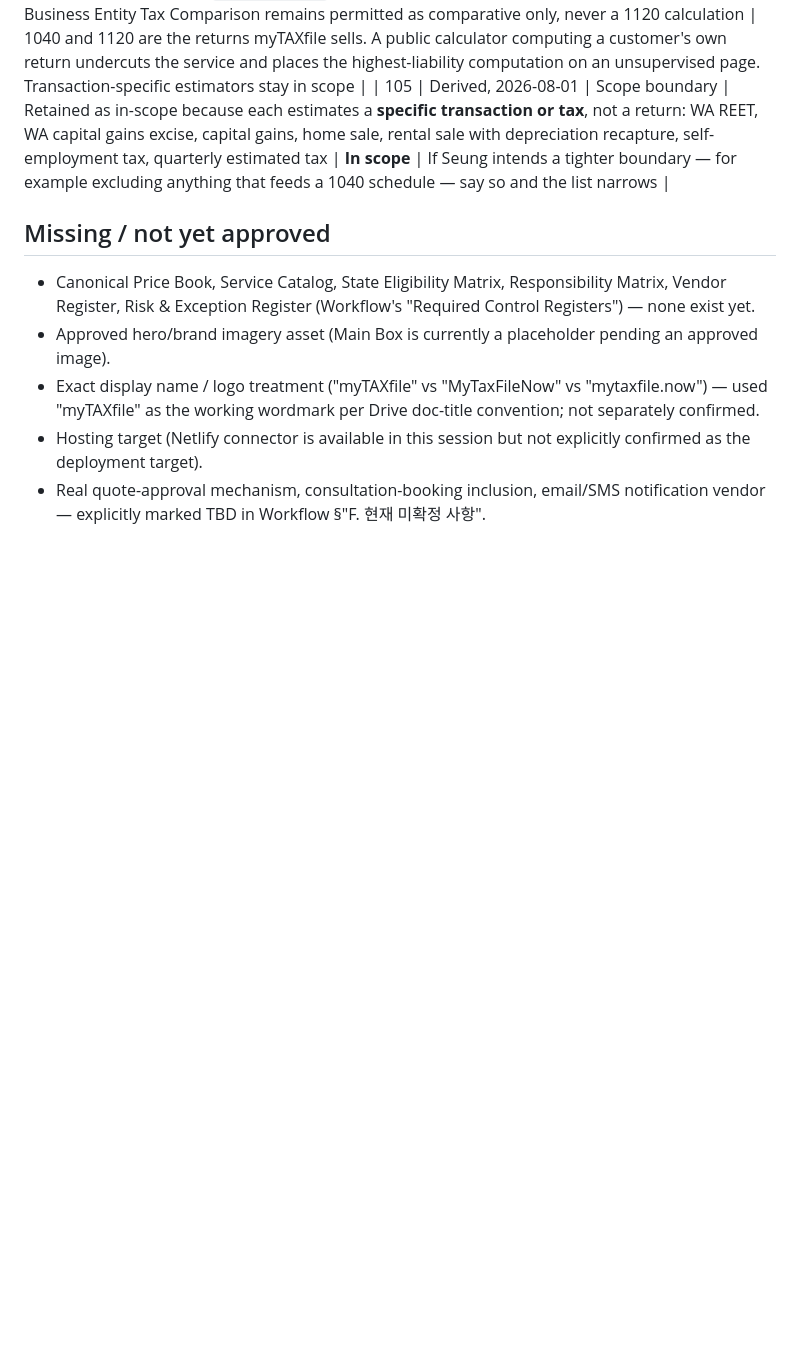
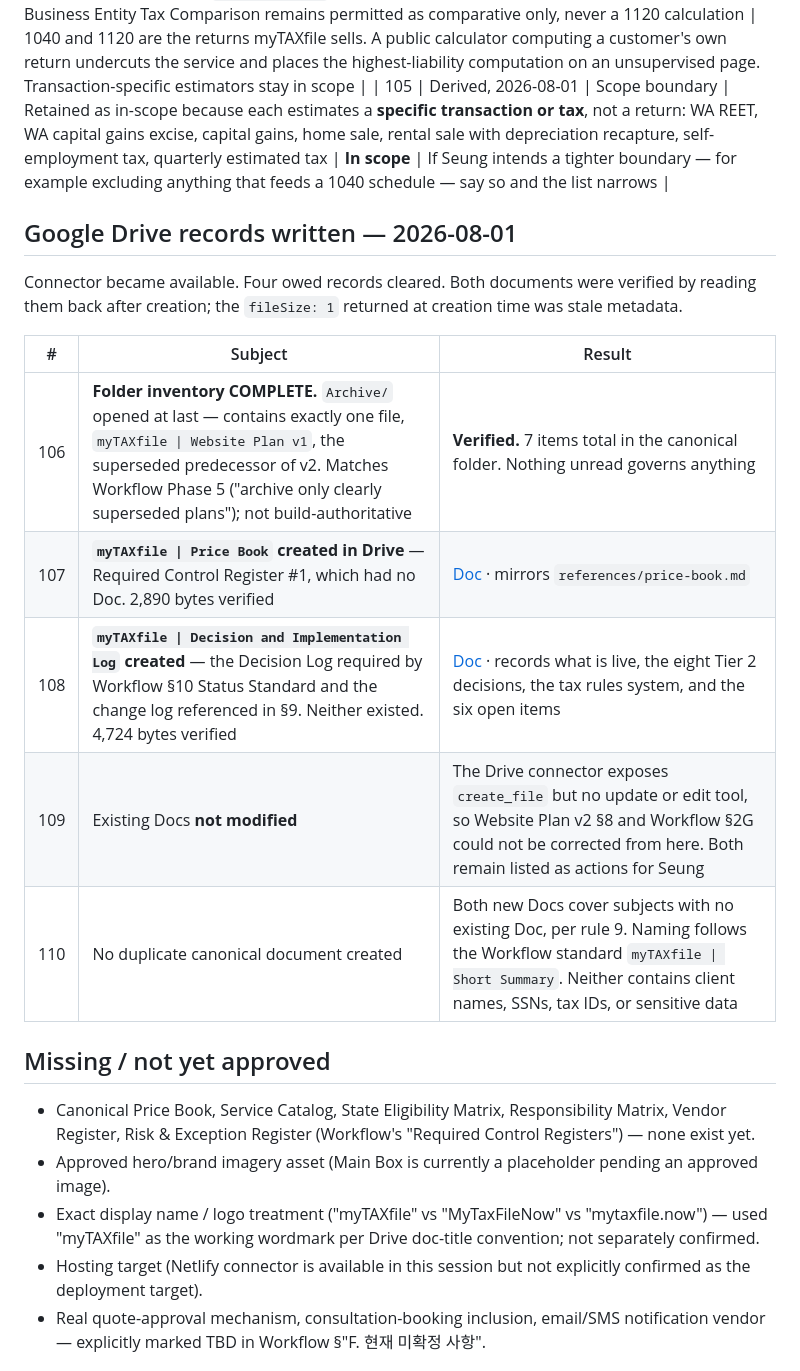
Before and after one commit to Seung-Park/mytaxfile.now, a Markdown page: docs/requirements-register.md, the part around the change. Rendered like a GitHub page; blank space fills up the shorter version.

Commit message:
Write the owed Google Drive records and complete the folder inventory
The Drive connector became available. Four owed records cleared.

Folder inventory is now complete. The Archive subfolder was opened for the
first time and contains exactly one file, "myTAXfile | Website Plan v1", the
superseded predecessor of v2. That matches Workflow Phase 5, which specifies
that only clearly superseded plans are archived, so it is not build-
authoritative. Seven items total in the canonical folder; nothing unread
governs anything.

Created "myTAXfile | Price Book" - Required Control Register #1 from Workflow
section 7, which had no Doc despite being approved and despite resolving a
launch-blocking conflict.

Created "myTAXfile | Decision and Implementation Log" - the Decision Log
required by the Workflow Status Standard and the change log referenced in
section 9. Neither existed. It records what is live on the site, the eight
Tier 2 decisions with reasoning, the tax rules and parameters system including
why REET cannot yet be published, and the six open items requiring Seung Park.

Both documents were verified by reading them back after creation. The
fileSize: 1 returned at creation time was stale metadata, not an empty file.

No existing Doc was modified. The connector exposes create_file but no update
or edit tool, so the two document corrections - Website Plan v2 section 8 navy
palette and Workflow section 2G one-business-day promise - could not be made
from here and remain actions for Seung.

No duplicate canonical document was created. Both new Docs cover subjects with
no existing Doc. Naming follows the Workflow standard. Neither contains client
names, SSNs, tax IDs, or other sensitive data.

Register rows 106-110.

Co-Authored-By: Claude Opus 5 <noreply@anthropic.com>
Claude-Session: https://claude.ai/code/session_01F9reZKgbkTkojCrq45cQ2a

```diff
--- a/docs/requirements-register.md
+++ b/docs/requirements-register.md
@@ -171,6 +171,18 @@ Built under standing Tier 1–2 authority. Governing document: `docs/tax-rules-f
 | 104 | Seung Park, 2026-08-01 | Calculator scope | **No calculator for Form 1040 and none for Form 1120.** Permanent exclusion, not a phase deferral | **Approved — excluded.** Federal Income Tax Estimator removed from `resources.html`; a plain-language note explains the boundary to visitors. Business Entity Tax Comparison remains permitted as comparative only, never a 1120 calculation | 1040 and 1120 are the returns myTAXfile sells. A public calculator computing a customer's own return undercuts the service and places the highest-liability computation on an unsupervised page. Transaction-specific estimators stay in scope |
 | 105 | Derived, 2026-08-01 | Scope boundary | Retained as in-scope because each estimates a **specific transaction or tax**, not a return: WA REET, WA capital gains excise, capital gains, home sale, rental sale with depreciation recapture, self-employment tax, quarterly estimated tax | **In scope** | If Seung intends a tighter boundary — for example excluding anything that feeds a 1040 schedule — say so and the list narrows |
 
+## Google Drive records written — 2026-08-01
+
+Connector became available. Four owed records cleared. Both documents were verified by reading them back after creation; the `fileSize: 1` returned at creation time was stale metadata.
+
+| # | Subject | Result |
+|---|---|---|
+| 106 | **Folder inventory COMPLETE.** `Archive/` opened at last — contains exactly one file, `myTAXfile \| Website Plan v1`, the superseded predecessor of v2. Matches Workflow Phase 5 ("archive only clearly superseded plans"); not build-authoritative | **Verified.** 7 items total in the canonical folder. Nothing unread governs anything |
+| 107 | **`myTAXfile \| Price Book` created in Drive** — Required Control Register #1, which had no Doc. 2,890 bytes verified | [Doc](https://docs.google.com/document/d/1sMDZ8aHJMFsiiVquqThcOC6WnD-nWek1EioiJy_vjTg) · mirrors `references/price-book.md` |
+| 108 | **`myTAXfile \| Decision and Implementation Log` created** — the Decision Log required by Workflow §10 Status Standard and the change log referenced in §9. Neither existed. 4,724 bytes verified | [Doc](https://docs.google.com/document/d/1S9OEIFimHFeqPY4HmgjvIj2tsggcicEi-6T-lPAa0Vo) · records what is live, the eight Tier 2 decisions, the tax rules system, and the six open items |
+| 109 | Existing Docs **not modified** | The Drive connector exposes `create_file` but no update or edit tool, so Website Plan v2 §8 and Workflow §2G could not be corrected from here. Both remain listed as actions for Seung |
+| 110 | No duplicate canonical document created | Both new Docs cover subjects with no existing Doc, per rule 9. Naming follows the Workflow standard `myTAXfile \| Short Summary`. Neither contains client names, SSNs, tax IDs, or sensitive data |
+
 ## Missing / not yet approved
 
 - Canonical Price Book, Service Catalog, State Eligibility Matrix, Responsibility Matrix, Vendor Register, Risk & Exception Register (Workflow's "Required Control Registers") — none exist yet.
```
